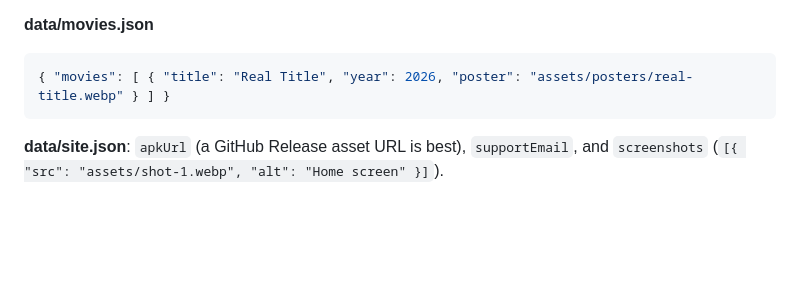
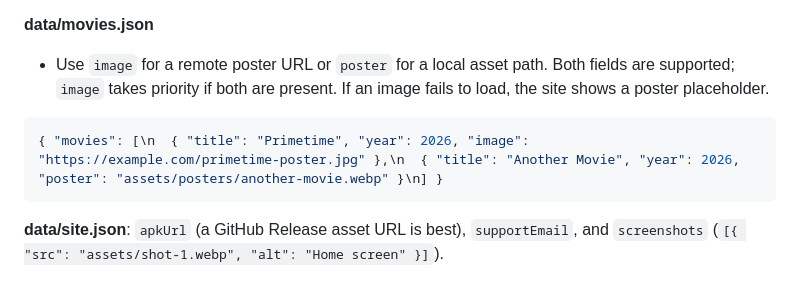
Before and after one commit to Deeprows/mydeep, a Markdown page: README.md, the part around the change. Drawn GitHub-style; blank space fills up the shorter version.

Commit message:
Revise movie data structure in README
Updated movie entries to include remote poster URLs and local asset paths.

````diff
--- a/README.md
+++ b/README.md
@@ -30,8 +30,9 @@ assets/                              icons, OG image, manifest, screenshots, pos
 - `"sample": true` marks placeholder rows (`inDays` + `time` also work for samples). Samples are shown but **never** sent to search engines as structured data. Remove the flag on real entries.
 
 **data/movies.json**
+- Use `image` for a remote poster URL or `poster` for a local asset path. Both fields are supported; `image` takes priority if both are present. If an image fails to load, the site shows a poster placeholder.
 ```json
-{ "movies": [ { "title": "Real Title", "year": 2026, "poster": "assets/posters/real-title.webp" } ] }
+{ "movies": [\n  { "title": "Primetime", "year": 2026, "image": "https://example.com/primetime-poster.jpg" },\n  { "title": "Another Movie", "year": 2026, "poster": "assets/posters/another-movie.webp" }\n] }
 ```
 
 **data/site.json**: `apkUrl` (a GitHub Release asset URL is best), `supportEmail`, and `screenshots` (`[{ "src": "assets/shot-1.webp", "alt": "Home screen" }]`).
````
